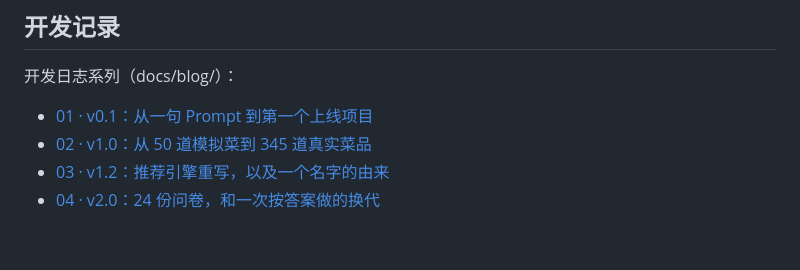
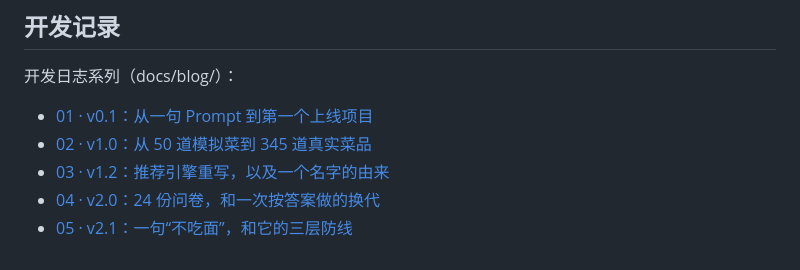
Before and after one commit to youcheng10d/what-to-eat, a Markdown page: README.md, the part around the change. Rendered like a GitHub page.

Commit message:
docs: 博客04结尾衔接v2.1，README开发记录补充日志05链接

```diff
--- a/README.md
+++ b/README.md
@@ -174,3 +174,4 @@ v2.0 之后：
 - [02 · v1.0：从 50 道模拟菜到 345 道真实菜品](docs/blog/blog-02-v1.0.md)
 - [03 · v1.2：推荐引擎重写，以及一个名字的由来](docs/blog/blog-03-v1.2.md)
 - [04 · v2.0：24 份问卷，和一次按答案做的换代](docs/blog/blog-04-v2.0.md)
+- [05 · v2.1：一句“不吃面”，和它的三层防线](docs/blog/blog-05-v2.1.md)
```
Also changed, not shown: docs/blog/blog-04-v2.0.md (+1 -1 lines).
